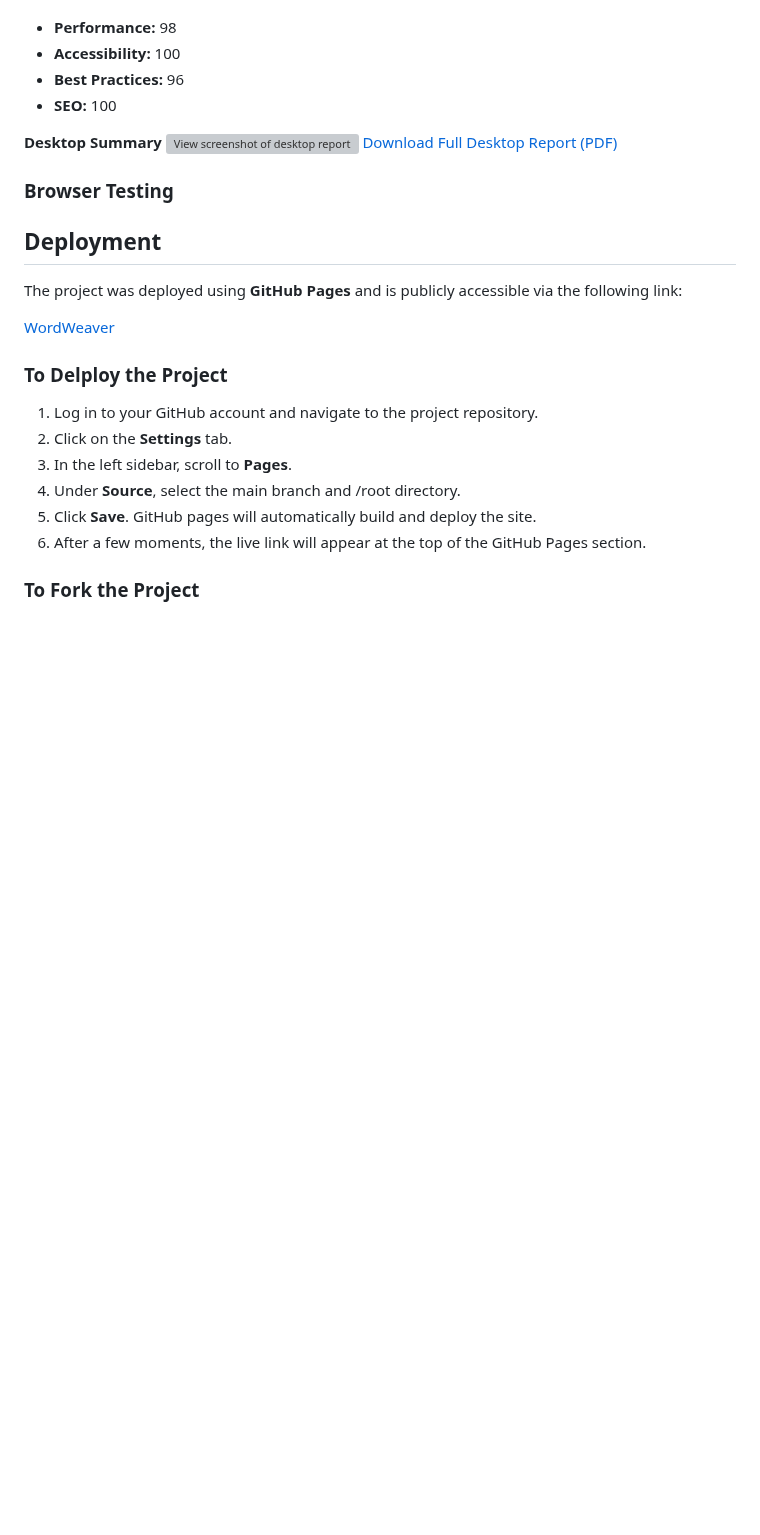
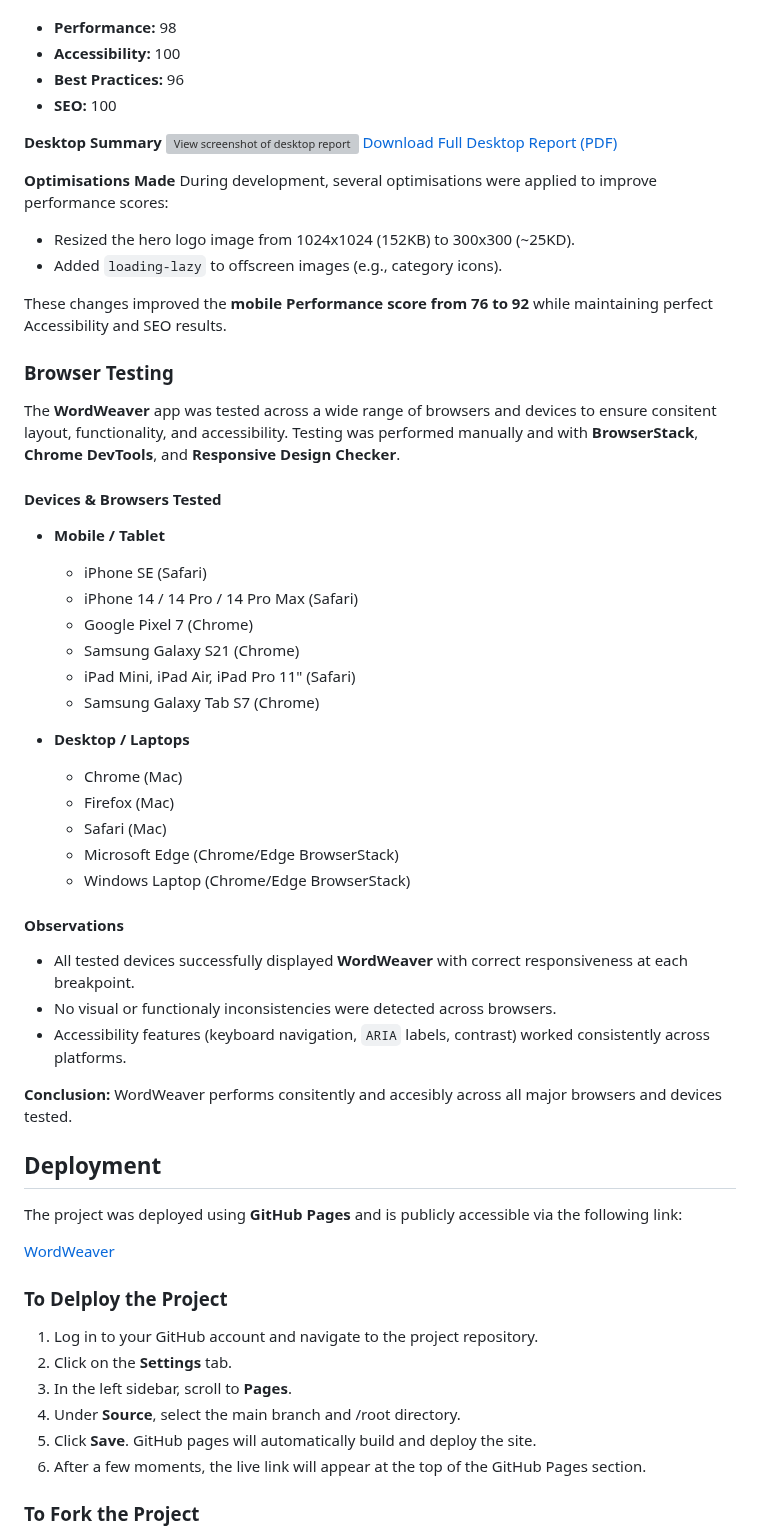
Before and after one commit to creatvie-introvert/wordweaver, a Markdown page: README.md, the part around the change. Rendered like a GitHub page; blank space fills up the shorter version; grey boxes are pictures that could not be loaded.

Commit message:
docs: add Browser Testing section to README

```diff
--- a/README.md
+++ b/README.md
@@ -994,7 +994,38 @@ Automated performance and accessibility audits were carried out using **Google L
 ![View screenshot of desktop report](docs/validation/lighthouse-summary-desktop.png)
 [Download Full Desktop Report (PDF)](docs/validation/lighthouse-report-desktop.pdf)
 
+**Optimisations Made**
+During development, several optimisations were applied to improve performance scores:
+- Resized the hero logo image from 1024x1024 (152KB) to 300x300 (~25KD).
+- Added `loading-lazy` to offscreen images (e.g., category icons).
+
+These changes improved the **mobile Performance score from 76 to 92** while maintaining perfect Accessibility and SEO results.
+
 ### Browser Testing
+The **WordWeaver** app was tested across a wide range of browsers and devices to ensure consitent layout, functionality, and accessibility. Testing was performed manually and with **BrowserStack**, **Chrome DevTools**, and **Responsive Design Checker**.
+
+#### Devices & Browsers Tested
+- **Mobile / Tablet**
+  - iPhone SE (Safari)
+  - iPhone 14 / 14 Pro / 14 Pro Max (Safari)
+  - Google Pixel 7 (Chrome)
+  - Samsung Galaxy S21 (Chrome)
+  - iPad Mini, iPad Air, iPad Pro 11" (Safari)
+  - Samsung Galaxy Tab S7 (Chrome)
+
+- **Desktop / Laptops**
+  - Chrome (Mac)
+  - Firefox (Mac)
+  - Safari (Mac)
+  - Microsoft Edge (Chrome/Edge BrowserStack)
+  - Windows Laptop (Chrome/Edge BrowserStack)
+
+#### Observations
+- All tested devices successfully displayed **WordWeaver** with correct responsiveness at each breakpoint.
+- No visual or functionaly inconsistencies were detected across browsers.
+- Accessibility features (keyboard navigation, `ARIA` labels, contrast) worked consistently across platforms.
+
+**Conclusion:** WordWeaver performs consitently and accesibly across all major browsers and devices tested.
 
 ## Deployment
 The project was deployed using **GitHub Pages** and is publicly accessible via the following link:
```
